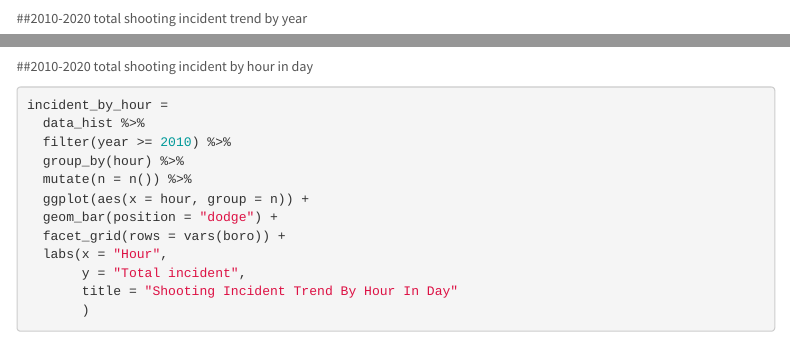
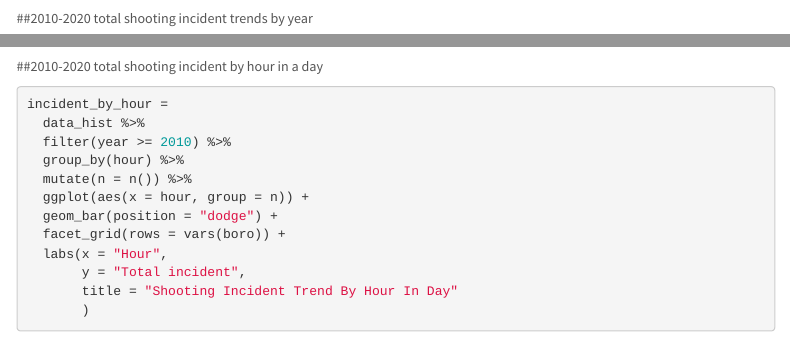
Before and after one commit to P8105Final/P8015_Final_Project, an R Markdown document (analysis.Rmd): the page in a window 1100 px wide, from 370 px down before the commit and from 440 px down after it, so that both start at the same text, and a second part further down, joined at a grey line. Rendered offline with R 4.5, knitr and Pandoc, with nearby package versions; some code elsewhere in the file could not run offline; menus at the side of the page are left out.

````diff
--- a/analysis.Rmd
+++ b/analysis.Rmd
@@ -38,7 +38,7 @@
 
 
 
-##2010-2020 total shooting incident trend by year
+##2010-2020 total shooting incident trends by year
 ```{r}
 year_plot =
   data_hist %>%
@@ -186,7 +186,7 @@
 boro_plot
 ```
 
-##2010-2020 total shooting incident by hour in day
+##2010-2020 total shooting incident by hour in a day
 ```{r}
 incident_by_hour =
   data_hist %>%
````
Also changed, not shown: analysis.Rmd (4 more changed lines), 1 other file.
